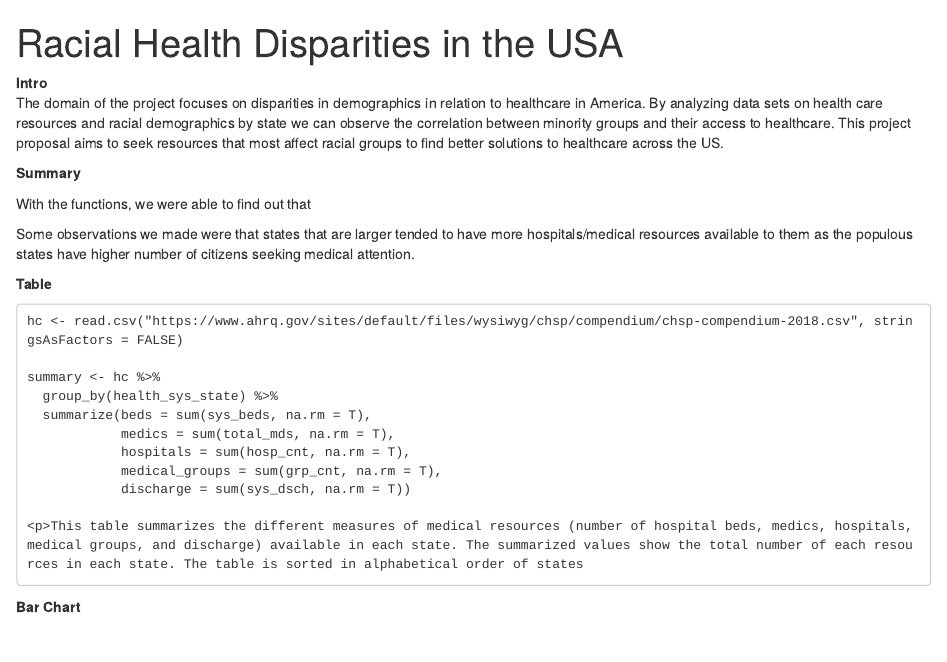
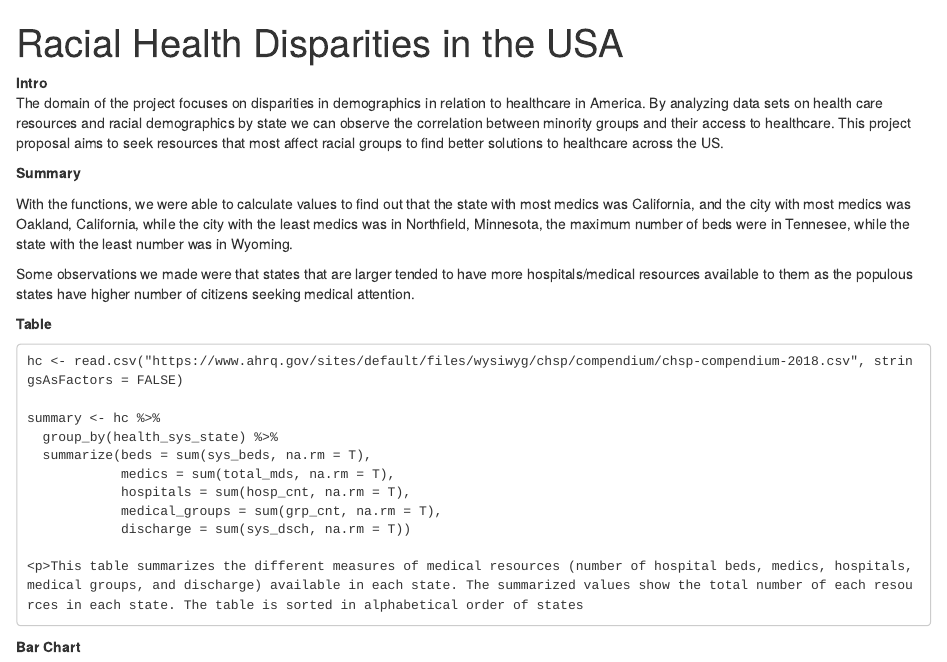
Before and after one commit to yoonseosong/info201, an R Markdown document (index.RMD): the page in a window 1100 px wide, from its top. Rendered offline with R 4.5, knitr and Pandoc, with nearby package versions; some code elsewhere in the file could not run offline.

Commit message:
Update index.RMD

```diff
--- a/index.RMD
+++ b/index.RMD
@@ -5,7 +5,7 @@
 **Intro**
 <p>The domain of the project focuses on disparities in demographics in relation to healthcare in America. By analyzing data sets on health care resources and racial demographics by state we can observe the correlation between minority groups and their access to healthcare. This project proposal aims to seek resources that most affect racial groups to find better solutions to healthcare across the US. </p>
 <p>**Summary**</p>
-<p>With the functions, we were able to find out that
+<p>With the functions, we were able to calculate values to find out that the state with most medics was California, and the city with most medics was Oakland, California, while the city with the least medics was in Northfield, Minnesota, the maximum number of beds were in Tennesee, while the state with the least number was in Wyoming.
 
 <p>Some observations we made were that states that are larger tended to have more hospitals/medical resources available to them as the populous states have higher number of citizens seeking medical attention.
 
```
